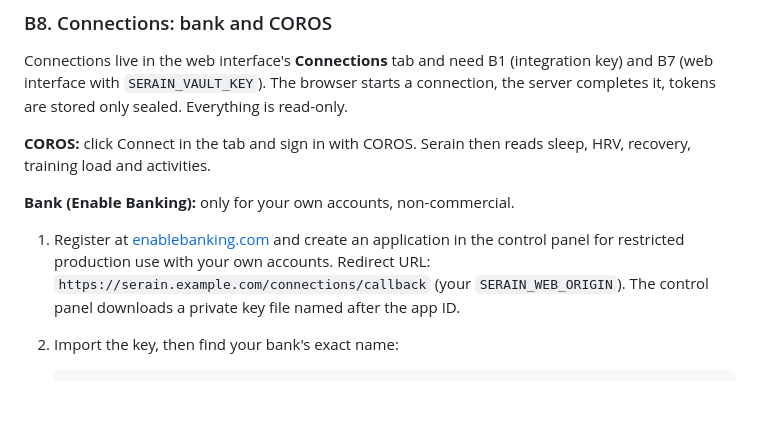
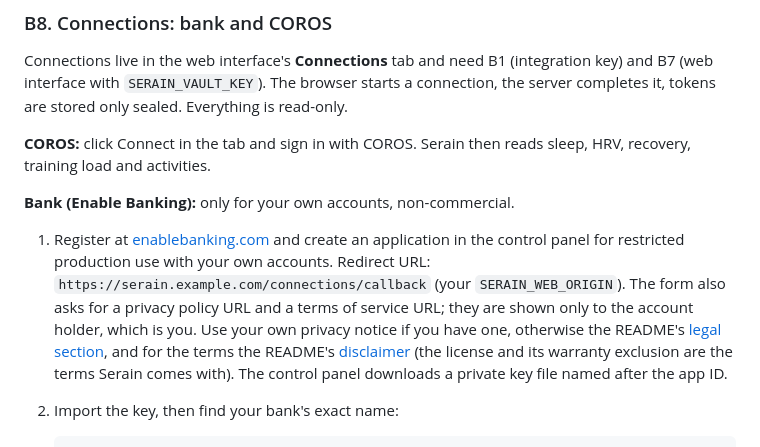
Before and after one commit to valewnrt/serain, a Markdown page: docs/SETUP.md, the part around the change. Rendered like a GitHub page; blank space fills up the shorter version.

Commit message:
docs(setup): what to enter as privacy and terms URL at Enable Banking
The Enable Banking form asks for both, and the guide did not say what to
put there. They are shown only to the account holder, the owner, so the
owner's own privacy notice (or the README's legal section) and the README's
disclaimer are enough; a separate terms page would have no reader.

Co-Authored-By: Claude Opus 5.5 <noreply@anthropic.com>

````diff
--- a/docs/SETUP.md
+++ b/docs/SETUP.md
@@ -384,7 +384,7 @@ Connections live in the web interface's **Connections** tab and need B1 (integra
 
 **Bank (Enable Banking):** only for your own accounts, non-commercial.
 
-1. Register at [enablebanking.com](https://enablebanking.com) and create an application in the control panel for restricted production use with your own accounts. Redirect URL: `https://serain.example.com/connections/callback` (your `SERAIN_WEB_ORIGIN`). The control panel downloads a private key file named after the app ID.
+1. Register at [enablebanking.com](https://enablebanking.com) and create an application in the control panel for restricted production use with your own accounts. Redirect URL: `https://serain.example.com/connections/callback` (your `SERAIN_WEB_ORIGIN`). The form also asks for a privacy policy URL and a terms of service URL; they are shown only to the account holder, which is you. Use your own privacy notice if you have one, otherwise the README's [legal section](../README.md#legal), and for the terms the README's [disclaimer](../README.md#disclaimer) (the license and its warranty exclusion are the terms Serain comes with). The control panel downloads a private key file named after the app ID.
 2. Import the key, then find your bank's exact name:
 
    ```bash
````
